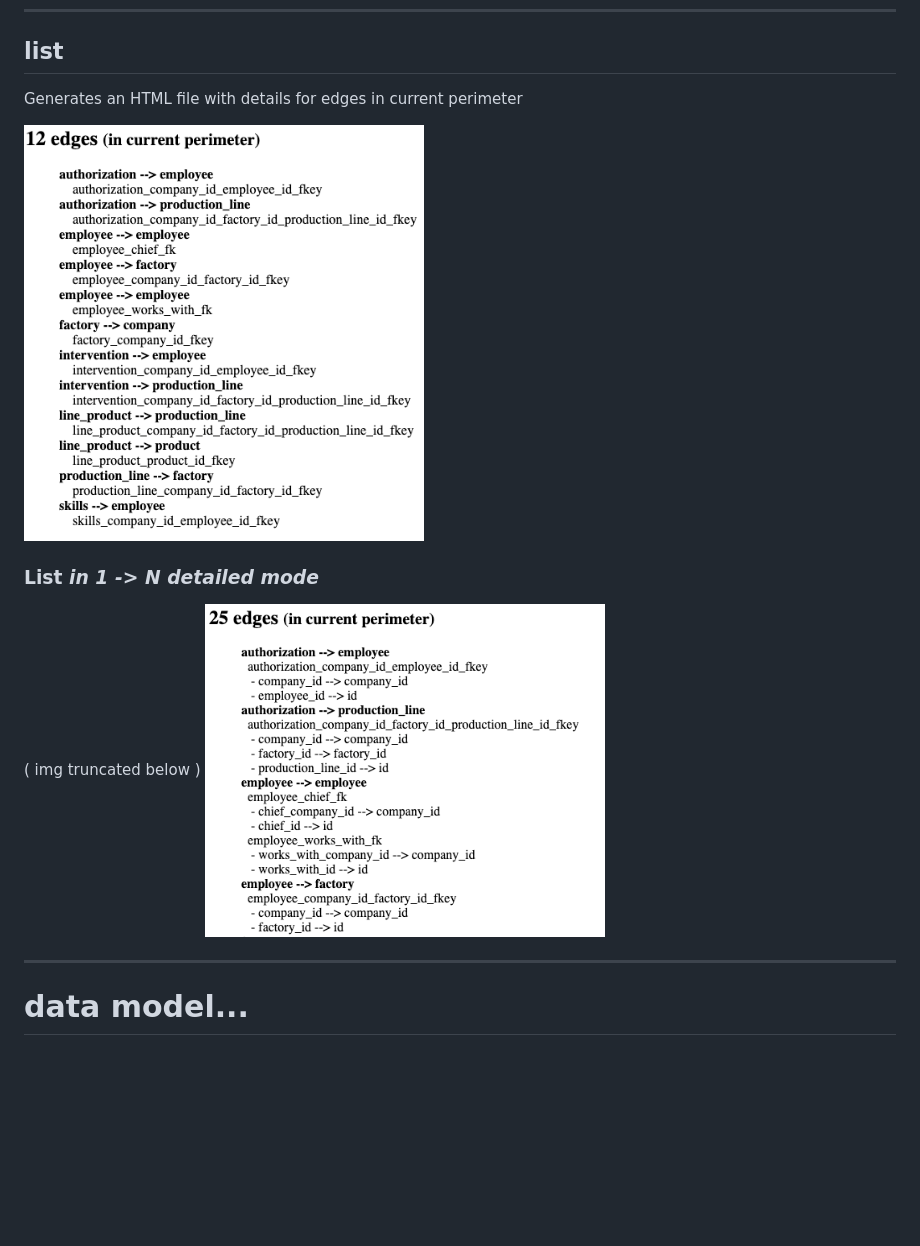
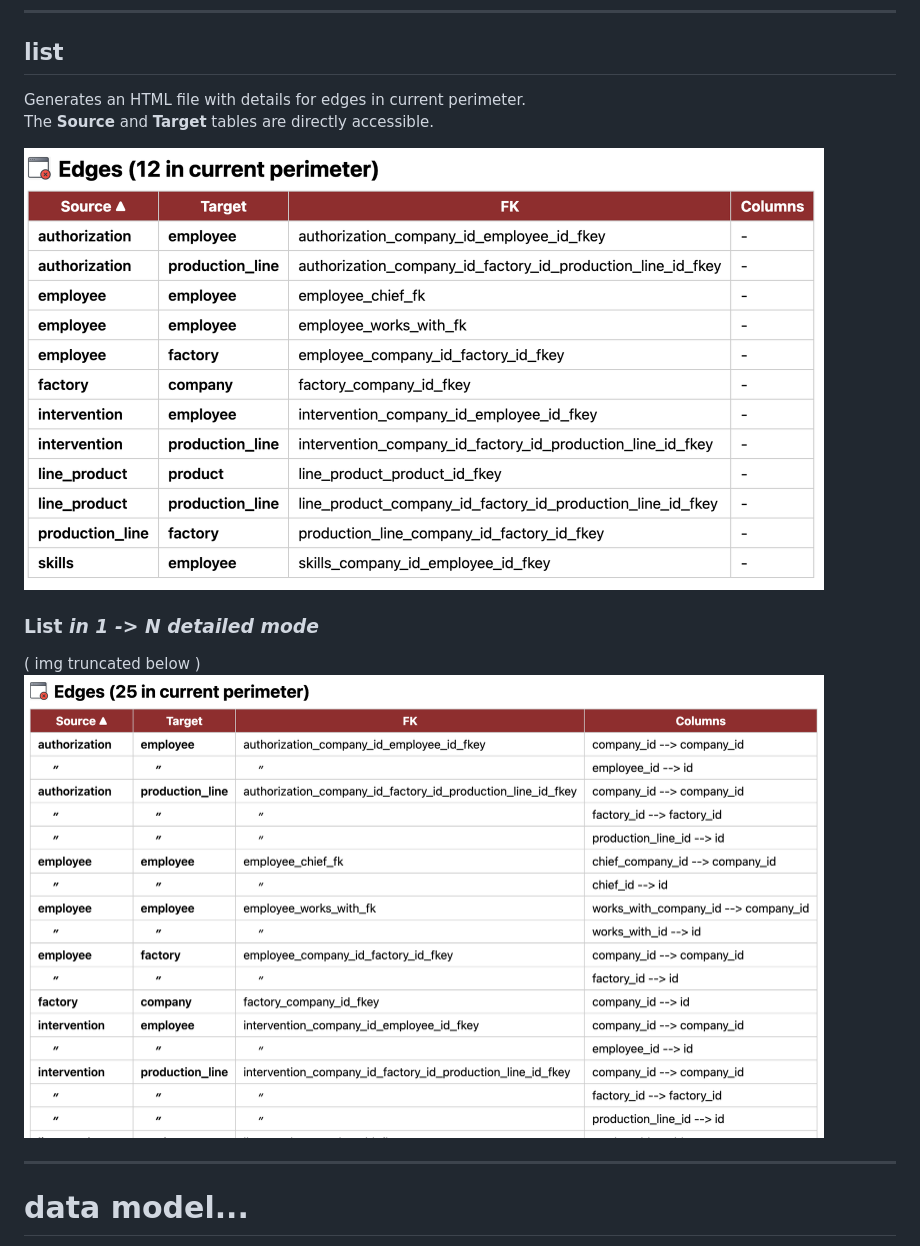
Before and after one commit to pirelaurent/cytographDB, a Markdown page: public/docs/menuEdgesSelectHide.md, the part around the change. GitHub-like rendering; pictures changed too: public/docs/img/edgesList.png, public/docs/img/edgesListOneToNTruncated.png; blank space fills up the shorter version.

```diff
--- a/public/docs/menuEdgesSelectHide.md
+++ b/public/docs/menuEdgesSelectHide.md
@@ -97,13 +97,14 @@ As the graph could be very dense, you can restrict by selecting some edges befor
 
 ## list
 
-Generates an HTML file with details for edges in current perimeter
+Generates an HTML file with details for edges in current perimeter.
+The **Source** and **Target** tables are directly accessible.
 
-<img src="./img/edgesList.png" width="400px" style="border: 1px solid grey;"/>
+<img src="./img/edgesList.png" width="800px" style="border: 1px solid grey;"/>
 
 ### List *in 1 -> N detailed mode*
 ( img truncated below )
-<img src="./img/edgesListOneToNTruncated.png" width="400px" style="border: 1px solid grey;"/>
+<img src="./img/edgesListOneToNTruncated.png" width="800px" style="border: 1px solid grey;"/>
 
 ---
 
```
Also changed, not shown: public/todo.md (+11 -0 lines), 9 other files.
